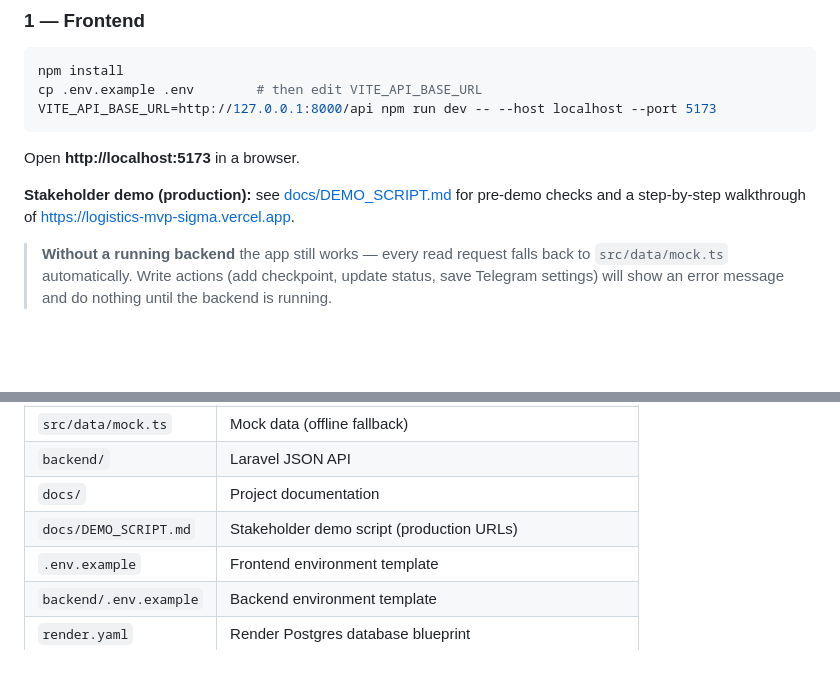
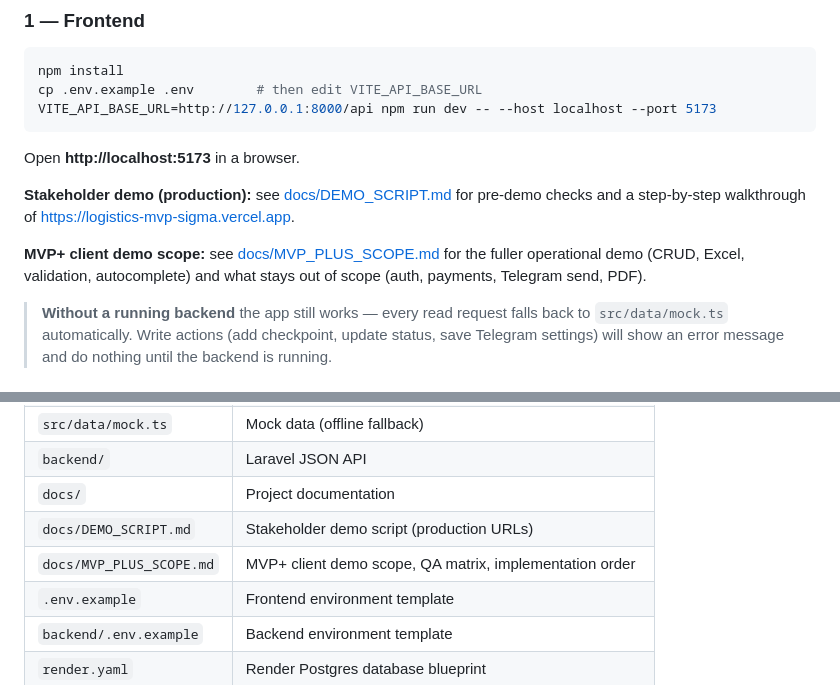
Before and after one commit to fayyozbek/logistics-mvp, a Markdown page: README.md, 2 parts joined by grey strips. Rendered like a GitHub page; blank space fills up the shorter version.

Commit message:
docs: define MVP plus client demo scope
Co-authored-by: Cursor <cursoragent@cursor.com>

```diff
--- a/README.md
+++ b/README.md
@@ -19,6 +19,10 @@ Open **http://localhost:5173** in a browser.
 **Stakeholder demo (production):** see [docs/DEMO_SCRIPT.md](docs/DEMO_SCRIPT.md) for
 pre-demo checks and a step-by-step walkthrough of
 https://logistics-mvp-sigma.vercel.app.
+
+**MVP+ client demo scope:** see [docs/MVP_PLUS_SCOPE.md](docs/MVP_PLUS_SCOPE.md) for
+the fuller operational demo (CRUD, Excel, validation, autocomplete) and what stays
+out of scope (auth, payments, Telegram send, PDF).
 
 > **Without a running backend** the app still works — every read request
 > falls back to `src/data/mock.ts` automatically. Write actions (add
@@ -220,6 +224,7 @@ Open your Vercel URL — the app should load live data from the Render API.
 | `backend/` | Laravel JSON API |
 | `docs/` | Project documentation |
 | `docs/DEMO_SCRIPT.md` | Stakeholder demo script (production URLs) |
+| `docs/MVP_PLUS_SCOPE.md` | MVP+ client demo scope, QA matrix, implementation order |
 | `.env.example` | Frontend environment template |
 | `backend/.env.example` | Backend environment template |
 | `render.yaml` | Render Postgres database blueprint |
```
Also changed, not shown: docs/MVP_PLUS_SCOPE.md (added, +252 -0 lines).
